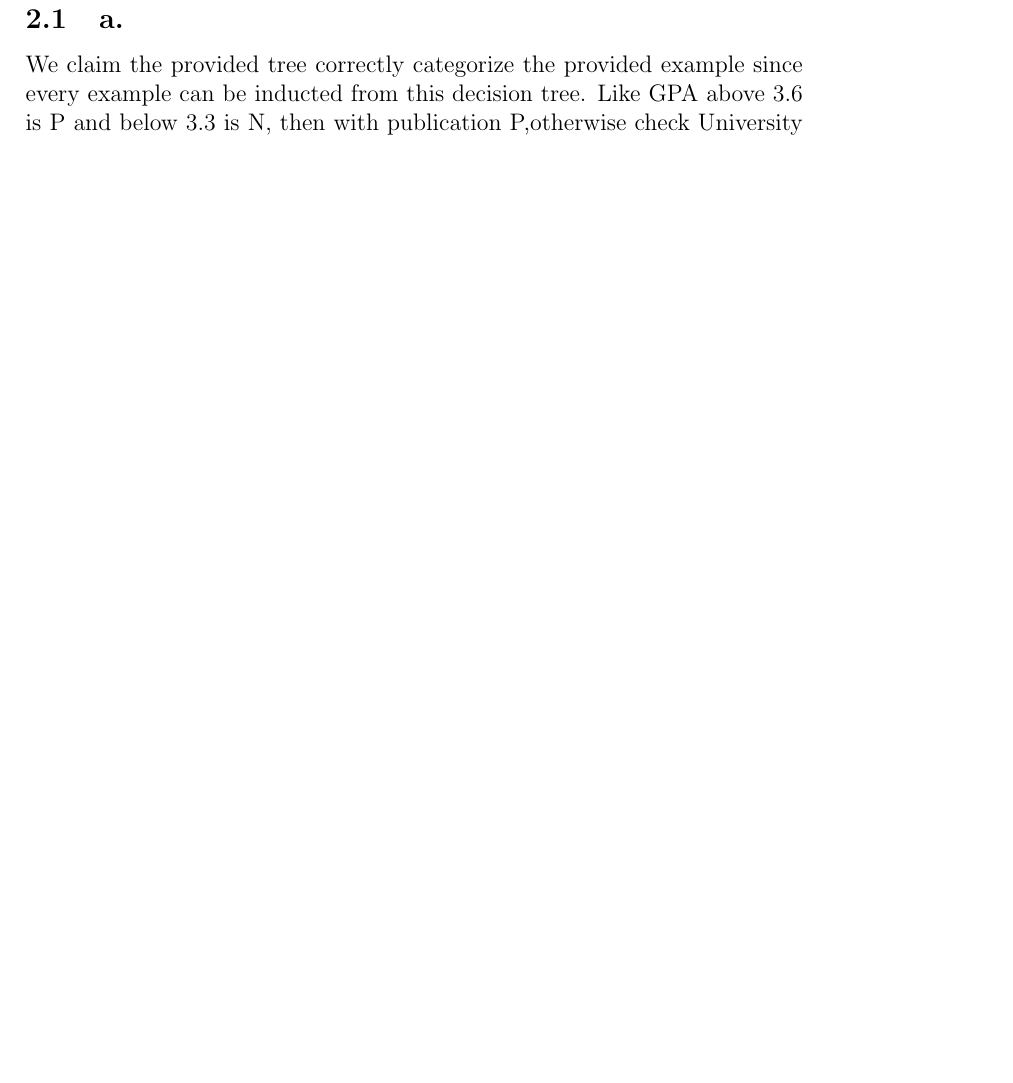
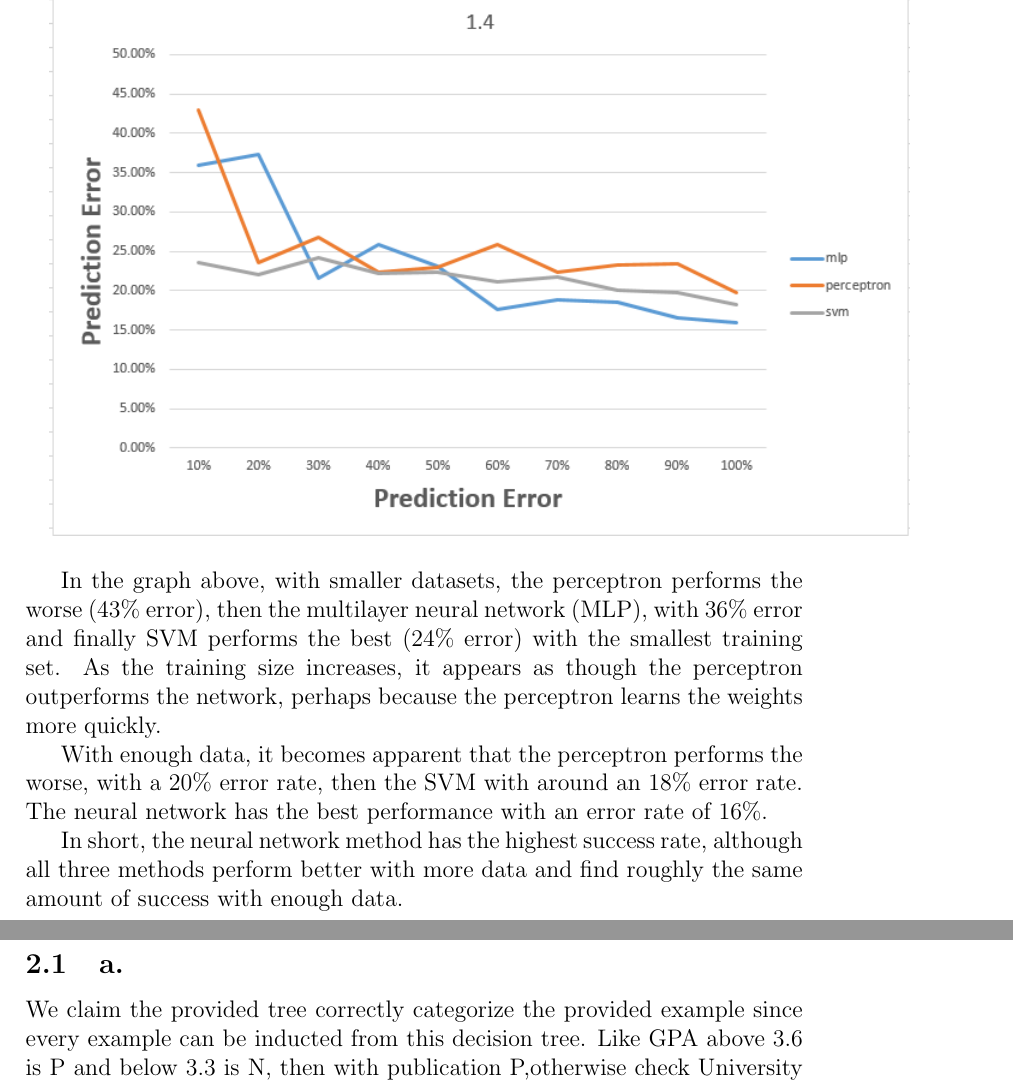
Before and after one commit to razorwu1994/AI-PY-IMG-Regonization, a LaTeX problem sheet (Assignment 2 Report/Assignment 2 Report.tex): part of page 3 of 21 before the commit and two parts of pages 2 and 3 of 21 after it, the two joined at a grey line, cut at the place of the change, the shorter picture padded with empty space. Compiled offline with pdfLaTeX.

Commit message:
Added graph comparison for report in 1.4

```diff
--- a/Assignment 2 Report/Assignment 2 Report.tex
+++ b/Assignment 2 Report/Assignment 2 Report.tex
@@ -12,6 +12,13 @@
 	\includegraphics[scale=0.8]{"problem-1-3"}
 	\paragraph{1.4\newline}
 	\includegraphics[scale=0.8]{"problem-1-4"}
+
+	\bigskip
+	In the graph above, with smaller datasets, the perceptron performs the worse (43\% error), then the multilayer neural network (MLP), with 36\% error and finally SVM performs the best (24\% error) with the smallest training set. As the training size increases, it appears as though the perceptron outperforms the network, perhaps because the perceptron learns the weights more quickly.
+
+	With enough data, it becomes apparent that the perceptron performs the worse, with a 20\% error rate, then the SVM with around an 18\% error rate. The neural network has the best performance with an error rate of 16\%.
+
+	In short, the neural network method has the highest success rate, although all three methods perform better with more data and find roughly the same amount of success with enough data.
 	\pagebreak
 	%-----------------------------------------------------------------------
 	\section{problem 2}
```
Also changed, not shown: Assignment 2 Report/Assignment 2 Report.pdf, 2 other files.
